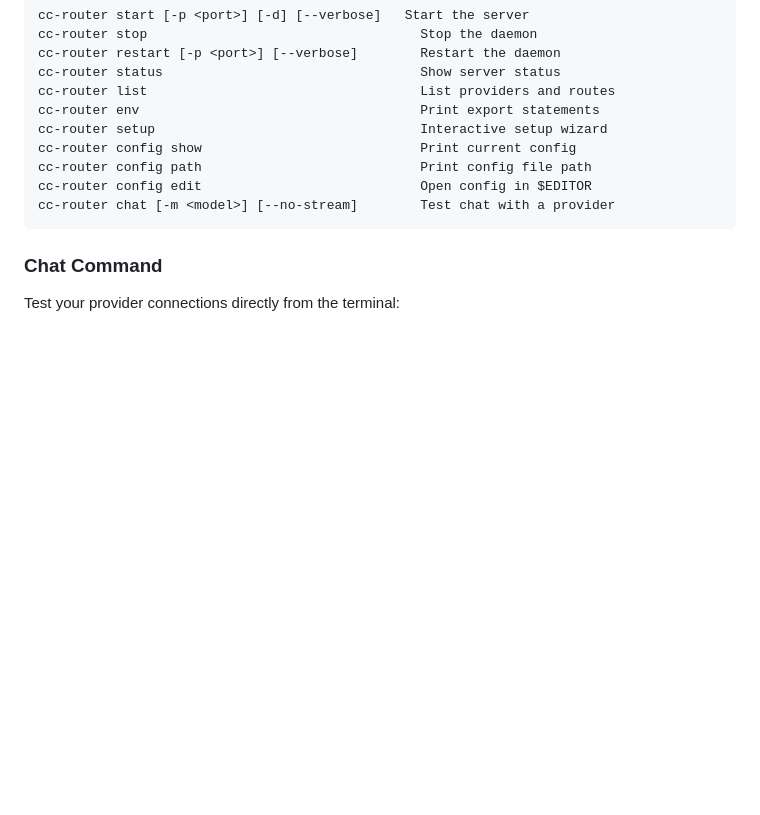
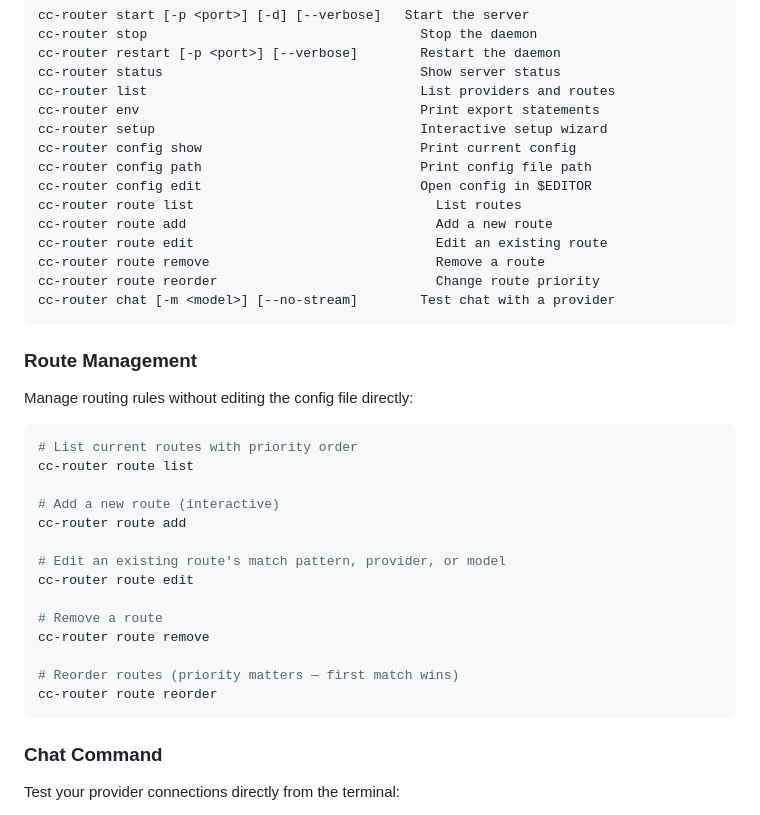
Before and after one commit to SSBun/CC-Router, a Markdown page: README.md, the part around the change. Drawn GitHub-style; blank space fills up the shorter version.

Commit message:
docs: add route management commands to CLI reference
Co-Authored-By: Claude Opus 4.7 (1M context) <noreply@anthropic.com>

````diff
--- a/README.md
+++ b/README.md
@@ -235,7 +235,33 @@ cc-router setup                                  Interactive setup wizard
 cc-router config show                            Print current config
 cc-router config path                            Print config file path
 cc-router config edit                            Open config in $EDITOR
+cc-router route list                               List routes
+cc-router route add                                Add a new route
+cc-router route edit                               Edit an existing route
+cc-router route remove                             Remove a route
+cc-router route reorder                            Change route priority
 cc-router chat [-m <model>] [--no-stream]        Test chat with a provider
+```
+
+### Route Management
+
+Manage routing rules without editing the config file directly:
+
+```bash
+# List current routes with priority order
+cc-router route list
+
+# Add a new route (interactive)
+cc-router route add
+
+# Edit an existing route's match pattern, provider, or model
+cc-router route edit
+
+# Remove a route
+cc-router route remove
+
+# Reorder routes (priority matters — first match wins)
+cc-router route reorder
 ```
 
 ### Chat Command
````
